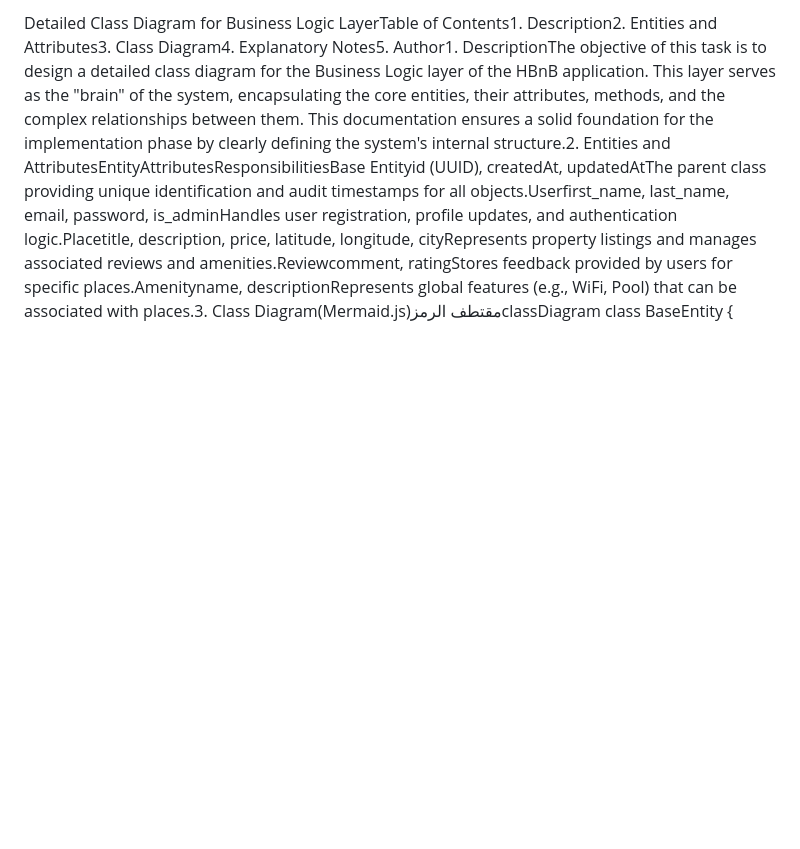
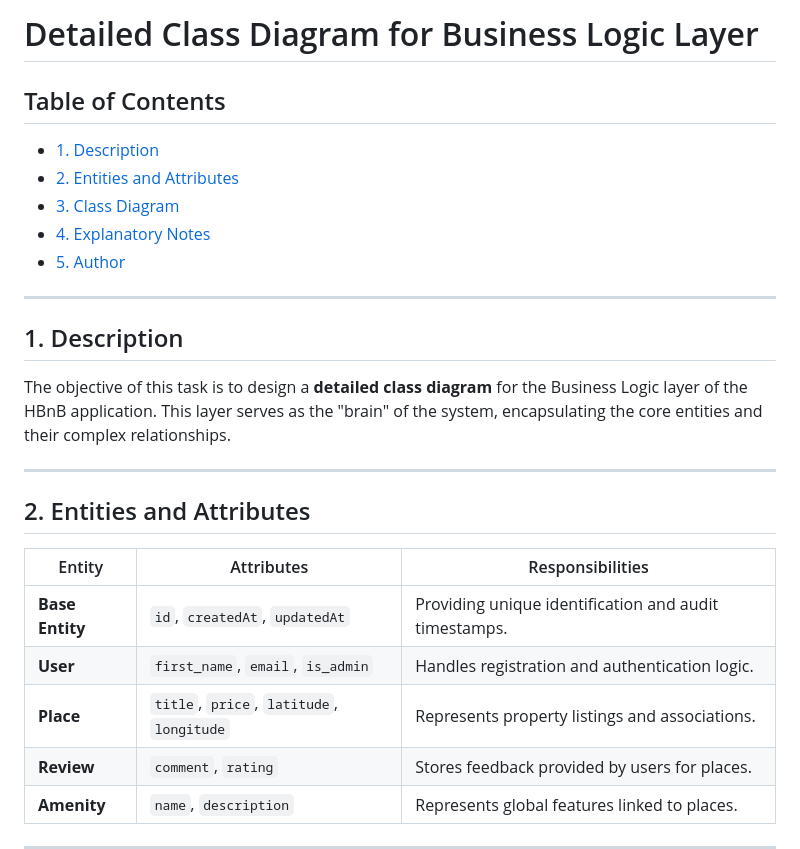
Before and after one commit to Fai-Web-Lab/holbertonschool-hbnb, a Markdown page: part1/Business_Logic_Layer.md, the part around one of its changes. GitHub-like rendering; blank space fills up the shorter version.

Commit message:
Enhance Business Logic Layer documentation
Updated the Business Logic Layer documentation to include a detailed class diagram, entities, attributes, and explanatory notes.

```diff
--- a/part1/Business_Logic_Layer.md
+++ b/part1/Business_Logic_Layer.md
@@ -1 +1,28 @@
-Detailed Class Diagram for Business Logic LayerTable of Contents1. Description2. Entities and Attributes3. Class Diagram4. Explanatory Notes5. Author1. DescriptionThe objective of this task is to design a detailed class diagram for the Business Logic layer of the HBnB application. This layer serves as the "brain" of the system, encapsulating the core entities, their attributes, methods, and the complex relationships between them. This documentation ensures a solid foundation for the implementation phase by clearly defining the system's internal structure.2. Entities and AttributesEntityAttributesResponsibilitiesBase Entityid (UUID), createdAt, updatedAtThe parent class providing unique identification and audit timestamps for all objects.Userfirst_name, last_name, email, password, is_adminHandles user registration, profile updates, and authentication logic.Placetitle, description, price, latitude, longitude, cityRepresents property listings and manages associated reviews and amenities.Reviewcomment, ratingStores feedback provided by users for specific places.Amenityname, descriptionRepresents global features (e.g., WiFi, Pool) that can be associated with places.3. Class Diagram(Mermaid.js)مقتطف الرمزclassDiagram
+# Detailed Class Diagram for Business Logic Layer
+
+## Table of Contents
+- [1. Description](#1-description)
+- [2. Entities and Attributes](#2-entities-and-attributes)
+- [3. Class Diagram](#3-class-diagram)
+- [4. Explanatory Notes](#4-explanatory-notes)
+- [5. Author](#5-author)
+
+---
+
+## 1. Description
+The objective of this task is to design a **detailed class diagram** for the Business Logic layer of the HBnB application. This layer serves as the "brain" of the system, encapsulating the core entities and their complex relationships.
+
+---
+
+## 2. Entities and Attributes
+
+| Entity | Attributes | Responsibilities |
+|-------|------------|-----------------|
+| **Base Entity** | `id`, `createdAt`, `updatedAt` | Providing unique identification and audit timestamps. |
+| **User** | `first_name`, `email`, `is_admin` | Handles registration and authentication logic. |
+| **Place** | `title`, `price`, `latitude`, `longitude` | Represents property listings and associations. |
+| **Review** | `comment`, `rating` | Stores feedback provided by users for places. |
+| **Amenity** | `name`, `description` | Represents global features linked to places. |
+
+---
+
```
Also changed, not shown: other parts of part1/Business_Logic_Layer.md (+18 -1 lines).
